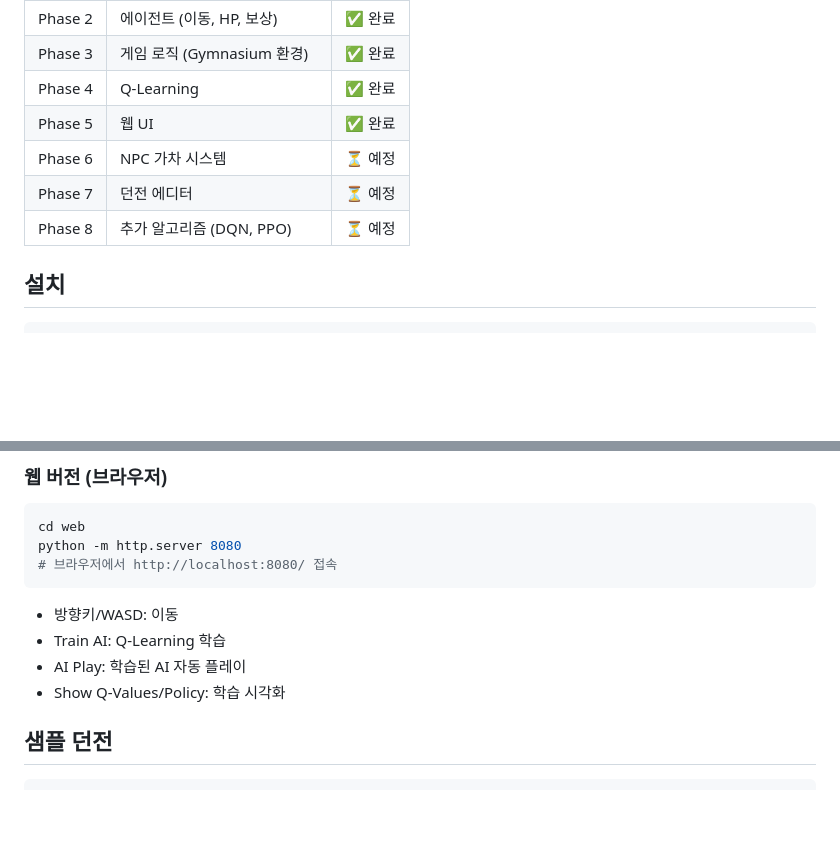
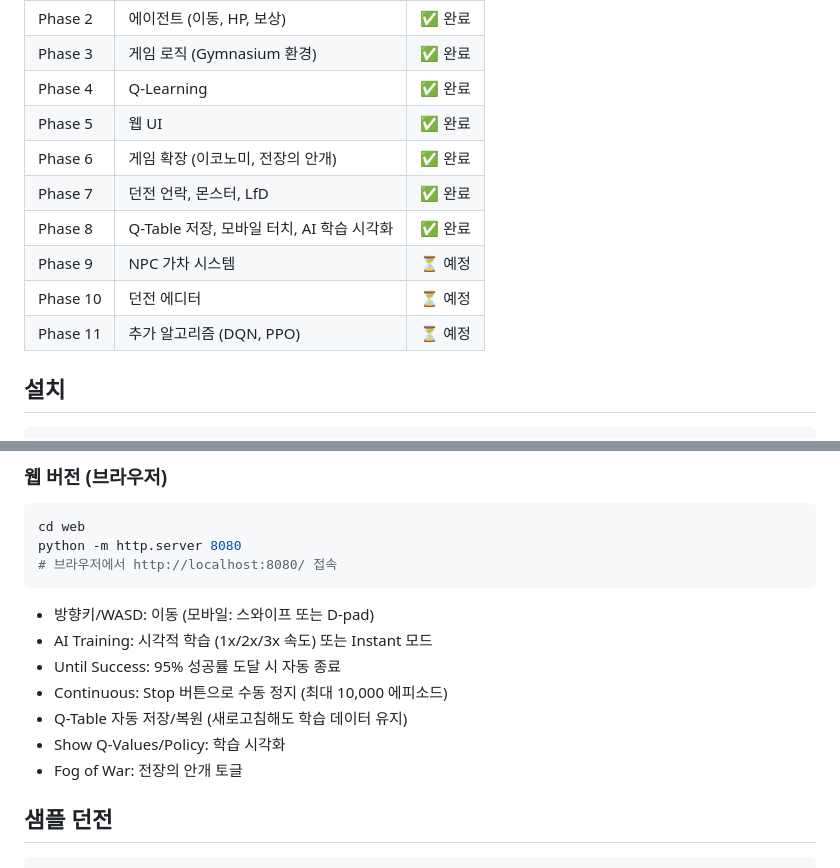
Before and after one commit to kalliroku/RLD, a Markdown page: README.md, 2 parts joined by grey strips. GitHub-like rendering; blank space fills up the shorter version.

````diff
--- a/README.md
+++ b/README.md
@@ -19,9 +19,12 @@ AI 모험가를 훈련시켜 던전을 공략하거나, 자신만의 던전을
 | Phase 3 | 게임 로직 (Gymnasium 환경) | ✅ 완료 |
 | Phase 4 | Q-Learning | ✅ 완료 |
 | Phase 5 | 웹 UI | ✅ 완료 |
-| Phase 6 | NPC 가차 시스템 | ⏳ 예정 |
-| Phase 7 | 던전 에디터 | ⏳ 예정 |
-| Phase 8 | 추가 알고리즘 (DQN, PPO) | ⏳ 예정 |
+| Phase 6 | 게임 확장 (이코노미, 전장의 안개) | ✅ 완료 |
+| Phase 7 | 던전 언락, 몬스터, LfD | ✅ 완료 |
+| Phase 8 | Q-Table 저장, 모바일 터치, AI 학습 시각화 | ✅ 완료 |
+| Phase 9 | NPC 가차 시스템 | ⏳ 예정 |
+| Phase 10 | 던전 에디터 | ⏳ 예정 |
+| Phase 11 | 추가 알고리즘 (DQN, PPO) | ⏳ 예정 |
 
 ## 설치
 
@@ -69,10 +72,13 @@ cd web
 python -m http.server 8080
 # 브라우저에서 http://localhost:8080/ 접속
 ```
-- 방향키/WASD: 이동
-- Train AI: Q-Learning 학습
-- AI Play: 학습된 AI 자동 플레이
+- 방향키/WASD: 이동 (모바일: 스와이프 또는 D-pad)
+- AI Training: 시각적 학습 (1x/2x/3x 속도) 또는 Instant 모드
+- Until Success: 95% 성공률 도달 시 자동 종료
+- Continuous: Stop 버튼으로 수동 정지 (최대 10,000 에피소드)
+- Q-Table 자동 저장/복원 (새로고침해도 학습 데이터 유지)
 - Show Q-Values/Policy: 학습 시각화
+- Fog of War: 전장의 안개 토글
 
 ## 샘플 던전
 
````
Also changed, not shown: other parts of README.md (+29 -7 lines), docs/GDD.md (+2 -2 lines), docs/TASK_BREAKDOWN.md (+23 -4 lines).
